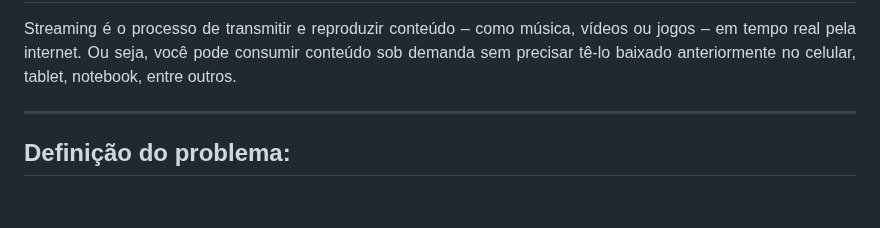
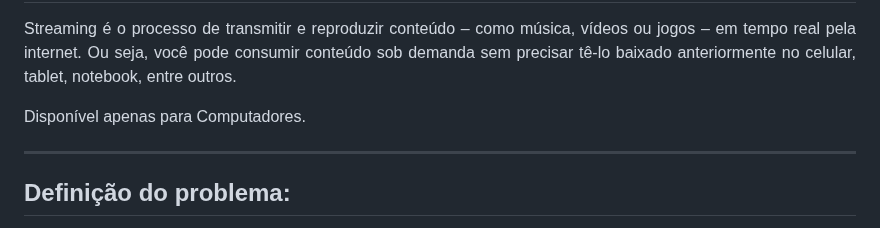
Before and after one commit to AnnaCMendes/Plataforma_Streaming, a Markdown page: README.md, the part around the change. GitHub-like rendering; blank space fills up the shorter version.

```diff
--- a/README.md
+++ b/README.md
@@ -16,6 +16,8 @@
 
 <h2>O desafio:</h2>
 <p align="justify">Streaming é o processo de transmitir e reproduzir conteúdo – como música, vídeos ou jogos – em tempo real pela internet. Ou seja, você pode consumir conteúdo sob demanda sem precisar tê-lo baixado anteriormente no celular, tablet, notebook, entre outros.</p>
+
+<p>Disponível apenas para Computadores.</p>
 
 --------------------------------------------------------------------------------------------------------------------
 
```
